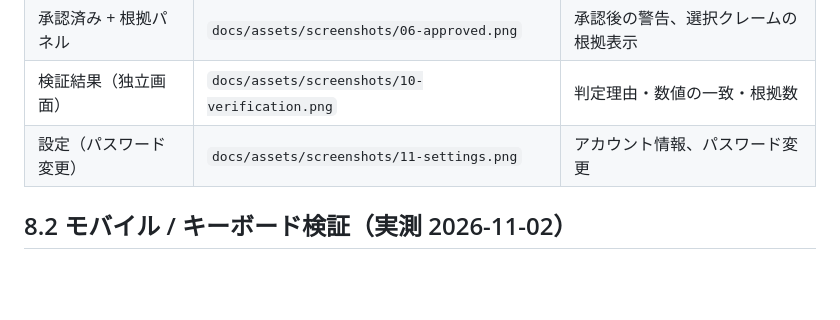
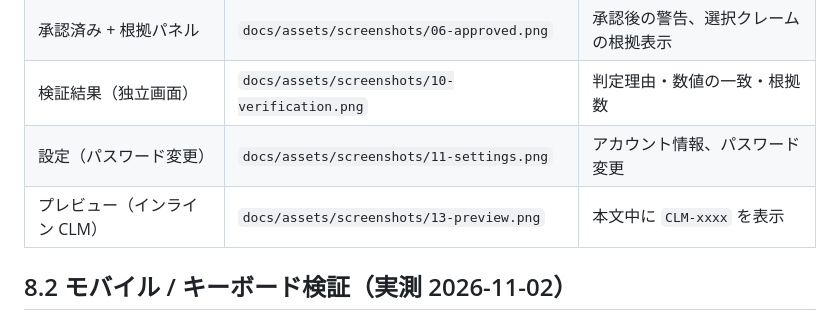
Before and after one commit to Kensan196948G/RIHRP-Research-Studio, a Markdown page: docs/design/01-webui-design.md, the part around the change. GitHub-like rendering; blank space fills up the shorter version.

```diff
--- a/docs/design/01-webui-design.md
+++ b/docs/design/01-webui-design.md
@@ -120,6 +120,7 @@ OpenDesign から採用した要素:
 | 承認済み + 根拠パネル | `docs/assets/screenshots/06-approved.png` | 承認後の警告、選択クレームの根拠表示 |
 | 検証結果（独立画面） | `docs/assets/screenshots/10-verification.png` | 判定理由・数値の一致・根拠数 |
 | 設定（パスワード変更） | `docs/assets/screenshots/11-settings.png` | アカウント情報、パスワード変更 |
+| プレビュー（インライン CLM） | `docs/assets/screenshots/13-preview.png` | 本文中に `CLM-xxxx` を表示 |
 
 ## 8.2 モバイル / キーボード検証（実測 2026-11-02）
 
```
Also changed, not shown: README.md (+4 -1 lines), docs/verification/2026-11-02.md (+14 -0 lines), docs/assets/screenshots/02-dashboard.png, docs/assets/screenshots/13-preview.png (added).
